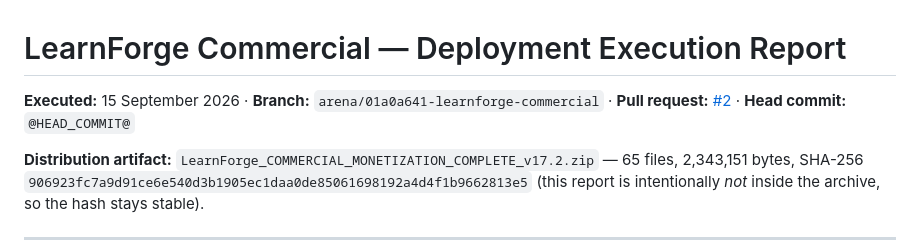
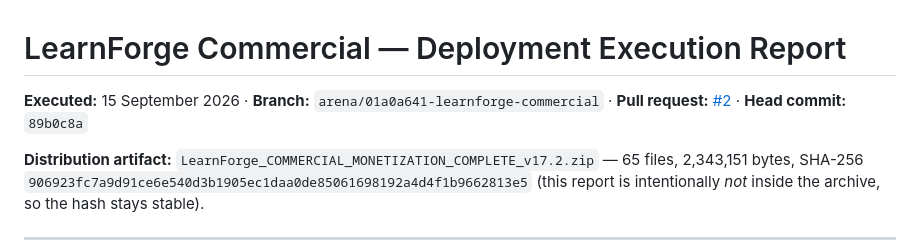
Before and after one commit to danielzoukui/learnforge-commercial, a Markdown page: DEPLOYMENT_EXECUTION_REPORT.md, the part around the change. Drawn GitHub-style.

Commit message:
Record head commit in the deployment execution report
Co-authored-by: arena-agent <297053741+arena-agent@users.noreply.github.com>

```diff
--- a/DEPLOYMENT_EXECUTION_REPORT.md
+++ b/DEPLOYMENT_EXECUTION_REPORT.md
@@ -1,6 +1,6 @@
 # LearnForge Commercial — Deployment Execution Report
 
-**Executed:** 15 September 2026 · **Branch:** `arena/01a0a641-learnforge-commercial` · **Pull request:** [#2](https://github.com/danielzoukui/learnforge-commercial/pull/2) · **Head commit:** `@HEAD_COMMIT@`
+**Executed:** 15 September 2026 · **Branch:** `arena/01a0a641-learnforge-commercial` · **Pull request:** [#2](https://github.com/danielzoukui/learnforge-commercial/pull/2) · **Head commit:** `89b0c8a`
 
 **Distribution artifact:** `LearnForge_COMMERCIAL_MONETIZATION_COMPLETE_v17.2.zip` — 65 files, 2,343,151 bytes,
 SHA-256 `906923fc7a9d91ce6e540d3b1905ec1daa0de85061698192a4d4f1b9662813e5`
```
